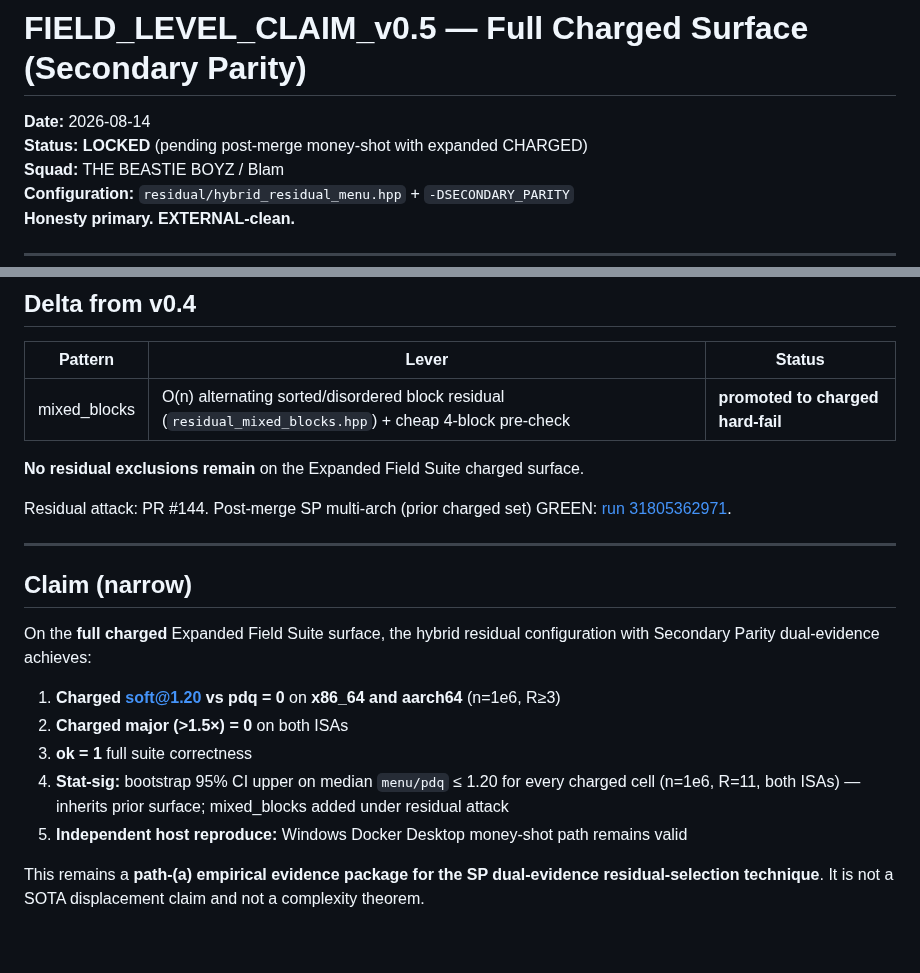
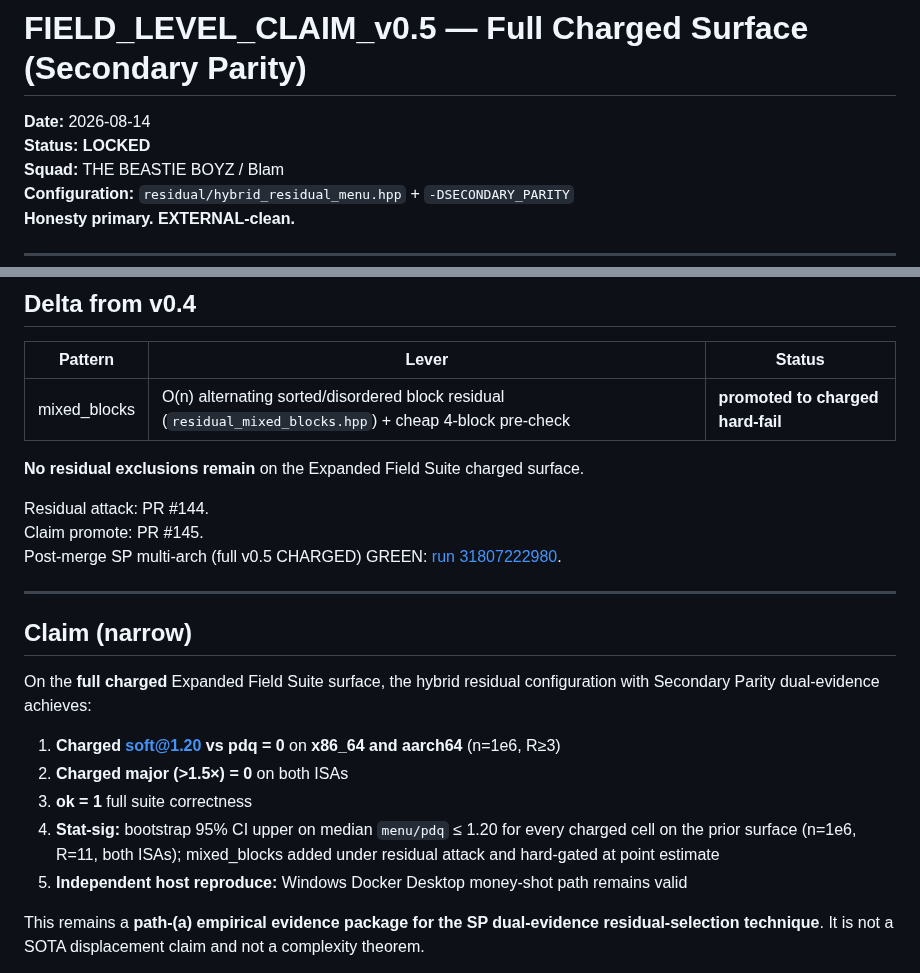
Before and after one commit to HeywoodGeblomi/PhotonicSort, a Markdown page: docs/field_level/FIELD_LEVEL_CLAIM_v0.5.md, 2 parts joined by grey strips. Drawn GitHub-style; blank space fills up the shorter version.

```diff
--- a/docs/field_level/FIELD_LEVEL_CLAIM_v0.5.md
+++ b/docs/field_level/FIELD_LEVEL_CLAIM_v0.5.md
@@ -1,7 +1,7 @@
 # FIELD_LEVEL_CLAIM_v0.5 — Full Charged Surface (Secondary Parity)
 
 **Date:** 2026-08-14
-**Status:** **LOCKED** (pending post-merge money-shot with expanded CHARGED)
+**Status:** **LOCKED**
 **Squad:** THE BEASTIE BOYZ / Blam
 **Configuration:** `residual/hybrid_residual_menu.hpp` + `-DSECONDARY_PARITY`
 **Honesty primary. EXTERNAL-clean.**
@@ -16,7 +16,9 @@
 
 **No residual exclusions remain** on the Expanded Field Suite charged surface.
 
-Residual attack: PR #144. Post-merge SP multi-arch (prior charged set) GREEN: [run 31805362971](https://github.com/HeywoodGeblomi/PhotonicSort/actions/runs/31805362971).
+Residual attack: PR #144.
+Claim promote: PR #145.
+Post-merge SP multi-arch (full v0.5 CHARGED) GREEN: [run 31807222980](https://github.com/HeywoodGeblomi/PhotonicSort/actions/runs/31807222980).
 
 ---
 
@@ -27,7 +29,7 @@ On the **full charged** Expanded Field Suite surface, the hybrid residual config
 1. **Charged soft@1.20 vs pdq = 0** on **x86_64 and aarch64** (n=1e6, R≥3)
 2. **Charged major (>1.5×) = 0** on both ISAs
 3. **ok = 1** full suite correctness
-4. **Stat-sig:** bootstrap 95% CI upper on median `menu/pdq` ≤ 1.20 for every charged cell (n=1e6, R=11, both ISAs) — inherits prior surface; mixed_blocks added under residual attack
+4. **Stat-sig:** bootstrap 95% CI upper on median `menu/pdq` ≤ 1.20 for every charged cell on the prior surface (n=1e6, R=11, both ISAs); mixed_blocks added under residual attack and hard-gated at point estimate
 5. **Independent host reproduce:** Windows Docker Desktop money-shot path remains valid
 
 This remains a **path-(a) empirical evidence package for the SP dual-evidence residual-selection technique**. It is not a SOTA displacement claim and not a complexity theorem.
```
Also changed, not shown: README.md (+20 -12 lines).
